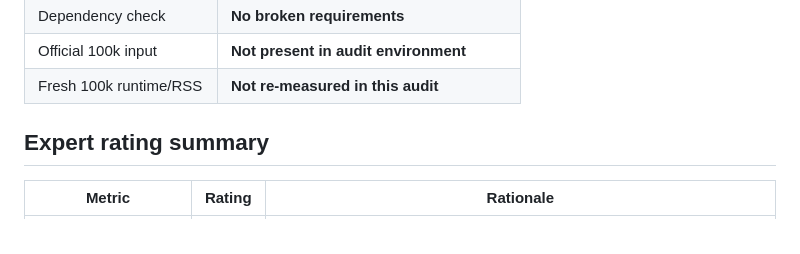
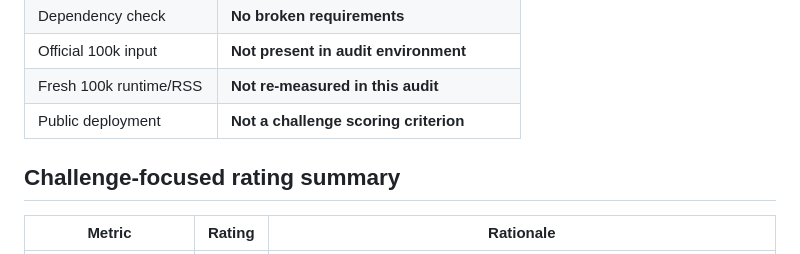
Before and after one commit to Yashsh101/redrob-ranker, a Markdown page: docs/reports/FINAL_EXPERT_REVIEW.md, the part around one of its changes. GitHub-like rendering.

```diff
--- a/docs/reports/FINAL_EXPERT_REVIEW.md
+++ b/docs/reports/FINAL_EXPERT_REVIEW.md
@@ -22,8 +23,9 @@ The repository is a strong, deterministic challenge submission with a clear `src
 | Dependency check | **No broken requirements** |
 | Official 100k input | **Not present in audit environment** |
 | Fresh 100k runtime/RSS | **Not re-measured in this audit** |
+| Public deployment | **Not a challenge scoring criterion** |
 
-## Expert rating summary
+## Challenge-focused rating summary
 
 | Metric | Rating | Rationale |
 |---|---:|---|
```
Also changed, not shown: other parts of docs/reports/FINAL_EXPERT_REVIEW.md (+11 -11 lines).
